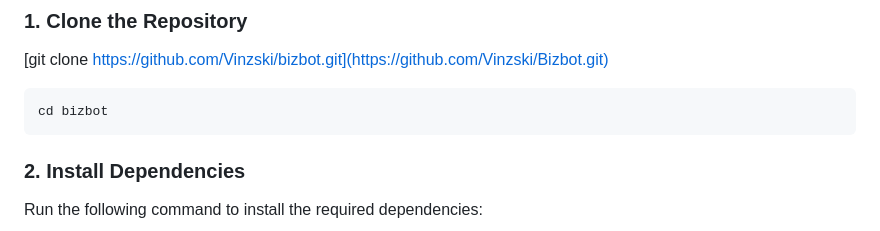
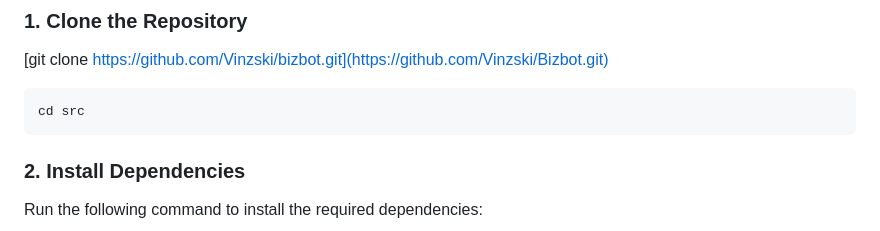
Before and after one commit to Vinzski/Bizbot, a Markdown page: README.md, the part around the change. Rendered like a GitHub page.

````diff
--- a/README.md
+++ b/README.md
@@ -39,7 +39,7 @@ Alternatively, if using MongoDB Atlas, you can create a cluster and get the conn
 
 
 ```markdown project="BizBot README" file="README.md"
-cd bizbot
+cd src
 ```
 
 ### 2. Install Dependencies
````
